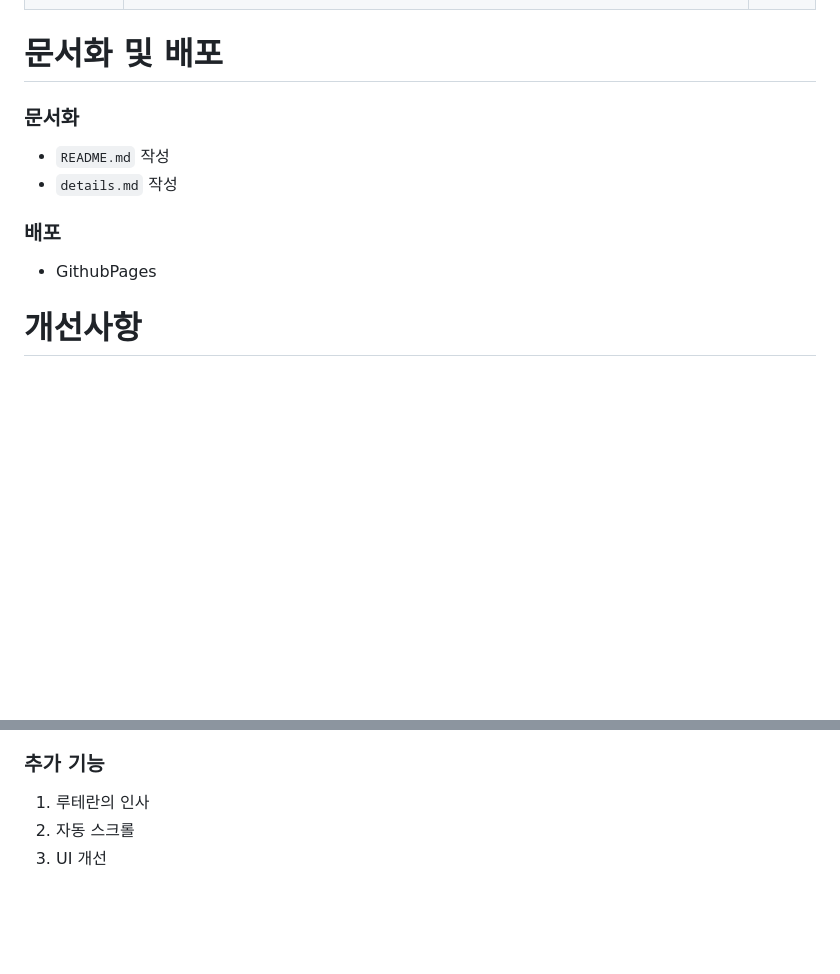
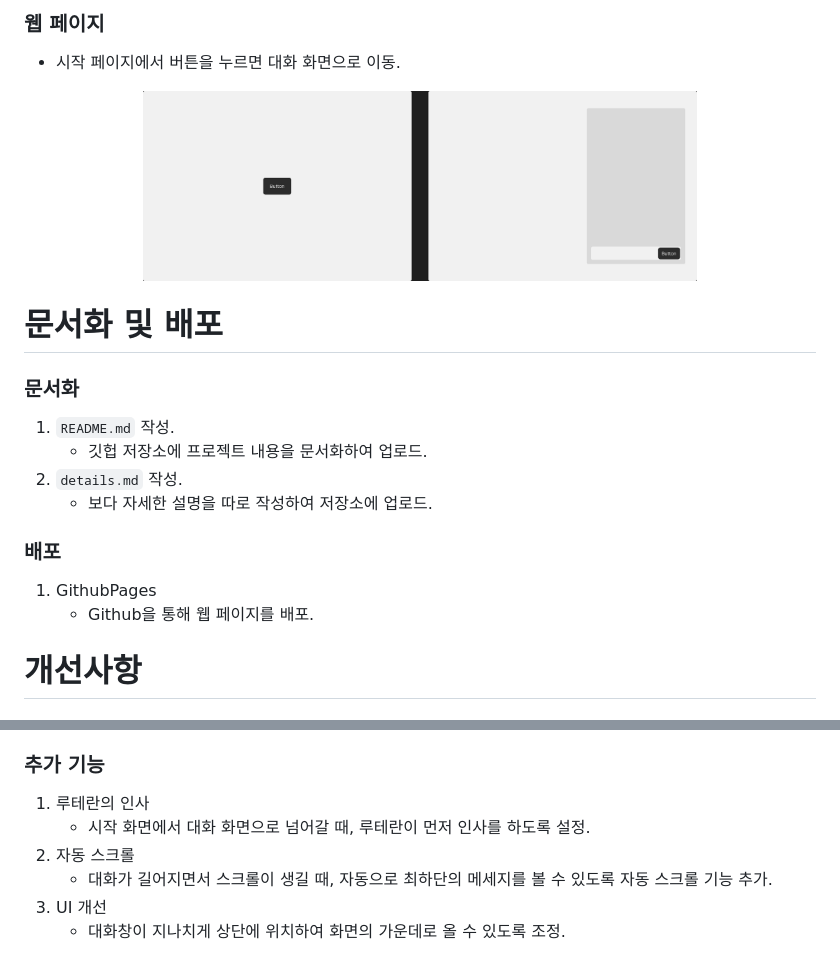
Before and after one commit to Tibboh17/LostArk-NPC, a Markdown page: README.md, 2 parts joined by grey strips. Drawn GitHub-style; blank space fills up the shorter version.

Commit message:
💬 Update README.md

```diff
--- a/README.md
+++ b/README.md
@@ -33,12 +52,21 @@
+### 웹 페이지
+- 시작 페이지에서 버튼을 누르면 대화 화면으로 이동.
+
+<div align=center>
+    <img src="assets/Chat with Lutheran.png" alt="Example Image of the Web Page" width=70%>
+</div>
 
 # 문서화 및 배포
 
 ### 문서화
-- `README.md` 작성
-- `details.md` 작성
+1. `README.md` 작성.
+    - 깃헙 저장소에 프로젝트 내용을 문서화하여 업로드.
+2. `details.md` 작성.
+    - 보다 자세한 설명을 따로 작성하여 저장소에 업로드.
 
 ### 배포
-- GithubPages
+1. GithubPages
+    - Github을 통해 웹 페이지를 배포.
 
 # 개선사항
 
@@ -52,5 +80,8 @@
 
 ### 추가 기능
 1. 루테란의 인사
+    - 시작 화면에서 대화 화면으로 넘어갈 때, 루테란이 먼저 인사를 하도록 설정.
 2. 자동 스크롤
+    - 대화가 길어지면서 스크롤이 생길 때, 자동으로 최하단의 메세지를 볼 수 있도록 자동 스크롤 기능 추가.
 3. UI 개선
+    - 대화창이 지나치게 상단에 위치하여 화면의 가운데로 올 수 있도록 조정.
```
Also changed, not shown: other parts of README.md (+29 -10 lines).
